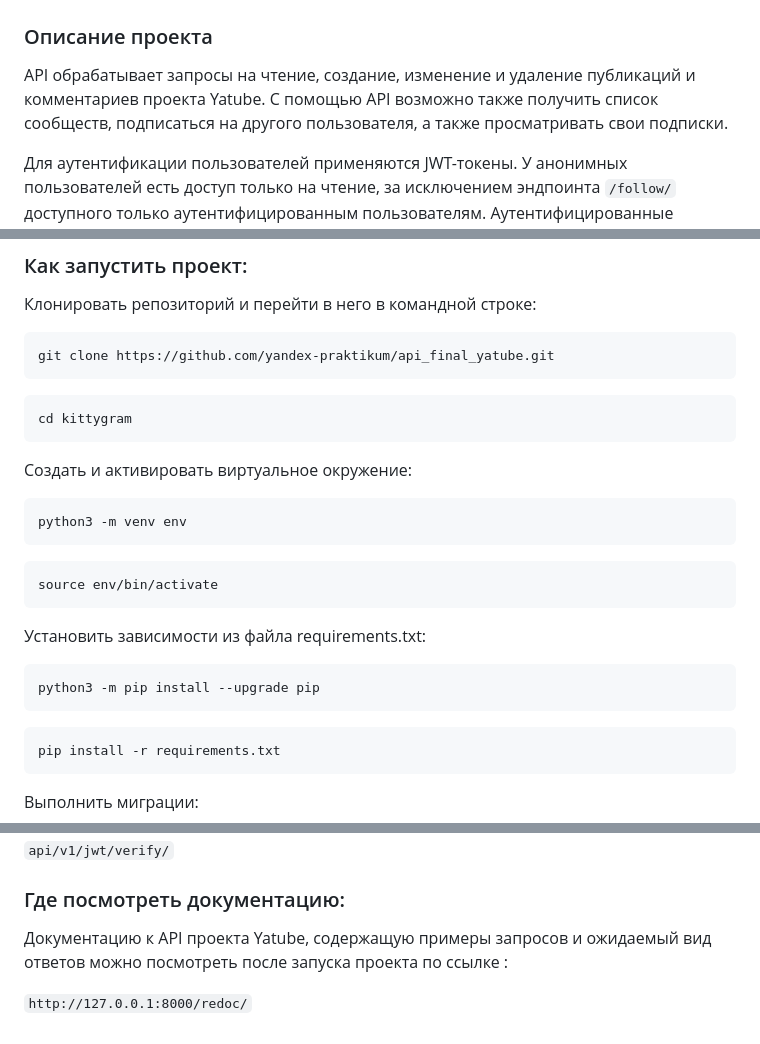
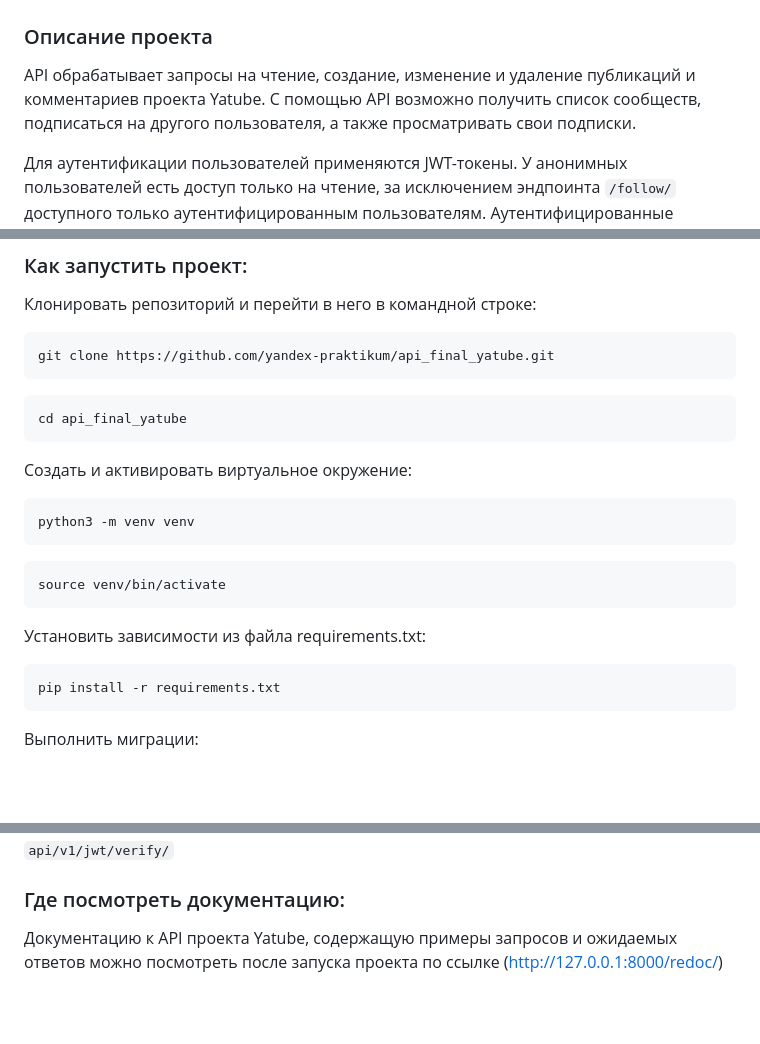
Before and after one commit to RavenIV/api_final_yatube, a Markdown page: README.md, 3 parts joined by grey strips. GitHub-like rendering; blank space fills up the shorter version.

````diff
--- a/README.md
+++ b/README.md
@@ -3,7 +3,7 @@
 ### Описание проекта
 
 API обрабатывает запросы на чтение, создание, изменение и удаление публикаций и комментариев проекта Yatube.
-С помощью API возможно также получить список сообществ, подписаться на другого пользователя, а также просматривать свои подписки.
+С помощью API возможно получить список сообществ, подписаться на другого пользователя, а также просматривать свои подписки.
 
 Для аутентификации пользователей применяются JWT-токены.
 У анонимных пользователей есть доступ только на чтение, за исключением эндпоинта ```/follow/``` доступного только аутентифицированным пользователям.
@@ -19,24 +19,20 @@ git clone https://github.com/yandex-praktikum/api_final_yatube.git
 ```
 
 ```
-cd kittygram
+cd api_final_yatube
 ```
 
 Cоздать и активировать виртуальное окружение:
 
 ```
-python3 -m venv env
+python3 -m venv venv
 ```
 
 ```
-source env/bin/activate
+source venv/bin/activate
 ```
 
 Установить зависимости из файла requirements.txt:
-
-```
-python3 -m pip install --upgrade pip
-```
 
 ```
 pip install -r requirements.txt
@@ -100,6 +96,4 @@ python3 manage.py runserver
 
 ### Где посмотреть документацию:
 
-Документацию к API проекта Yatube, содержащую примеры запросов и ожидаемый вид ответов можно посмотреть после запуска проекта по ссылке :
-
-```http://127.0.0.1:8000/redoc/```
+Документацию к API проекта Yatube, содержащую примеры запросов и ожидаемых ответов можно посмотреть после запуска проекта по ссылке (http://127.0.0.1:8000/redoc/)
````
